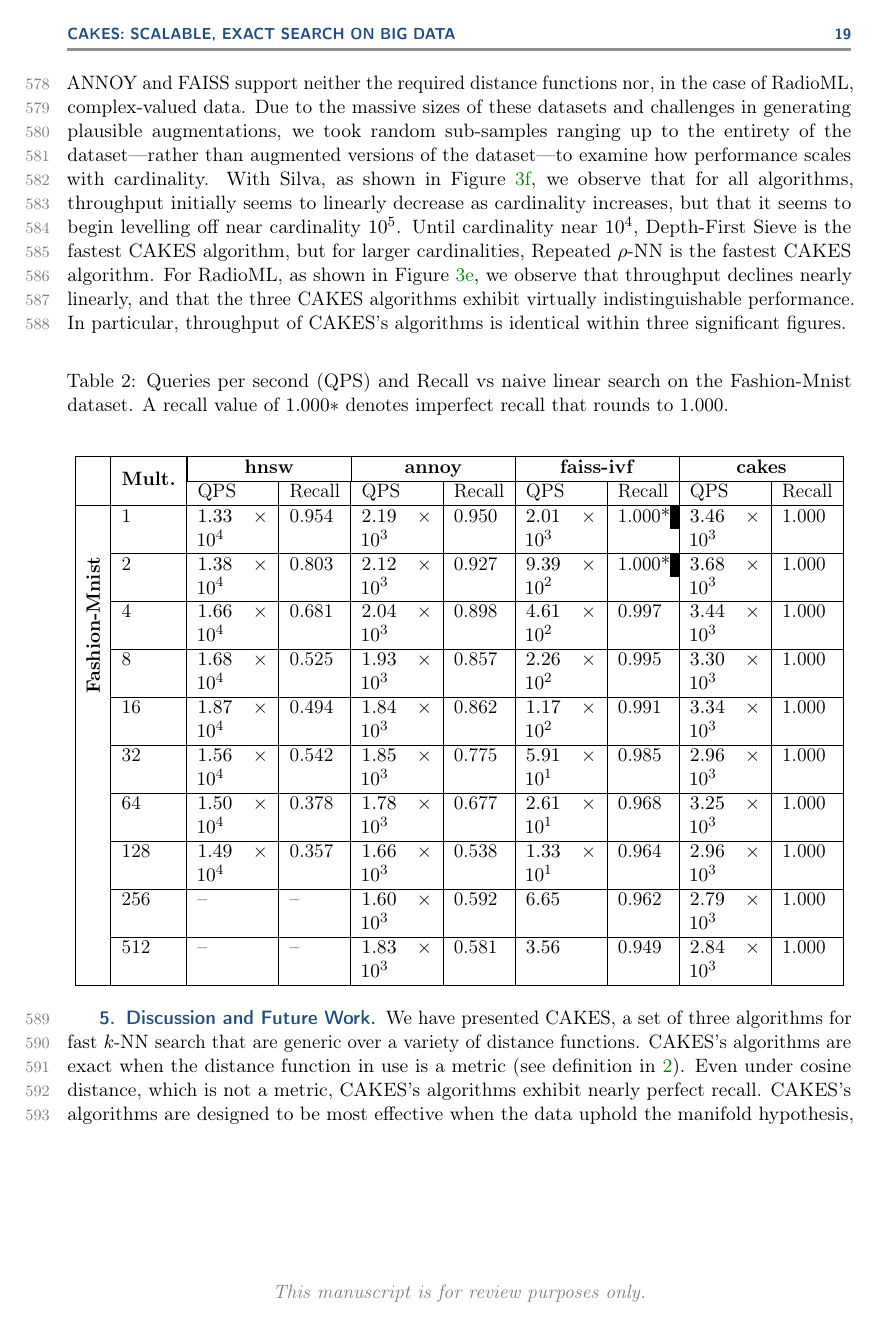
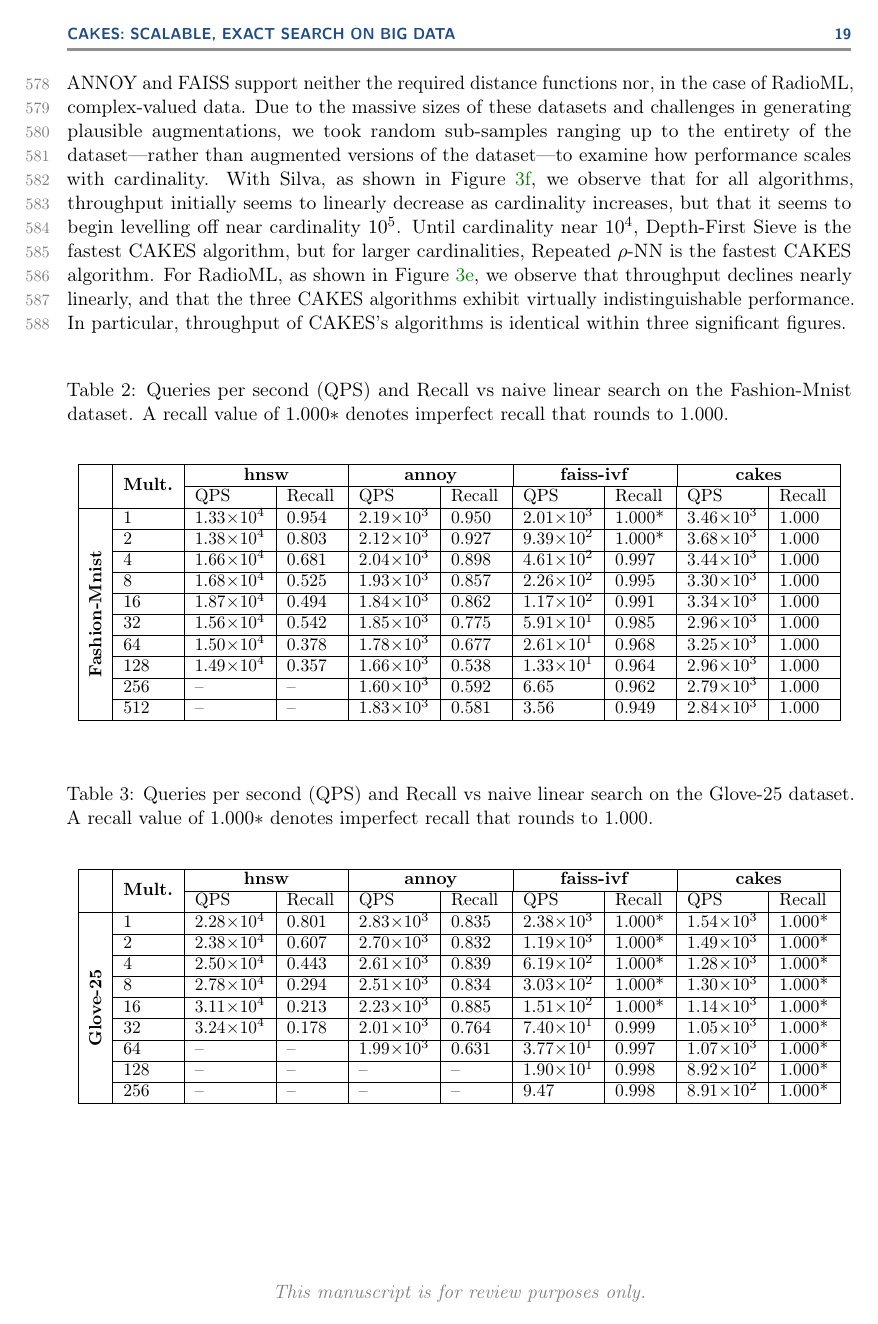
Before and after one commit to URI-ABD/cakes-paper, a LaTeX paper (paper.tex, which reads sections/4-results.tex): page 19 of 25. Compiled offline with pdfLaTeX.

Commit message:
fix: ugly black lines

```diff
--- a/sections/4-results.tex
+++ b/sections/4-results.tex
@@ -198,7 +198,7 @@ In particular, throughput of CAKES's algorithms is identical within three signif
     \label{tab:results:qps-and-recall-fmn}
     \vskip 0.15in
     \begin{center}
-        %\begin{small}
+        \begin{small}
             \begin{tabular}{|c|l|p{1.4cm}|p{1.0cm}|p{1.4cm}|p{1.0cm}|p{1.4cm}|p{1.0cm}|p{1.4cm}|p{1.0cm}|}
                 \hline
                 & \multirow{2}{*}{\textbf{Mult.}} & \multicolumn{2}{|c}{\textbf{hnsw}} & \multicolumn{2}{|c}{\textbf{annoy}} & \multicolumn{2}{|c}{\textbf{faiss-ivf}}  & \multicolumn{2}{|c|}{\textbf{cakes}} \\\cline{3-10}
```
Also changed, not shown: sections/4-results.tex (2 more changed lines).
